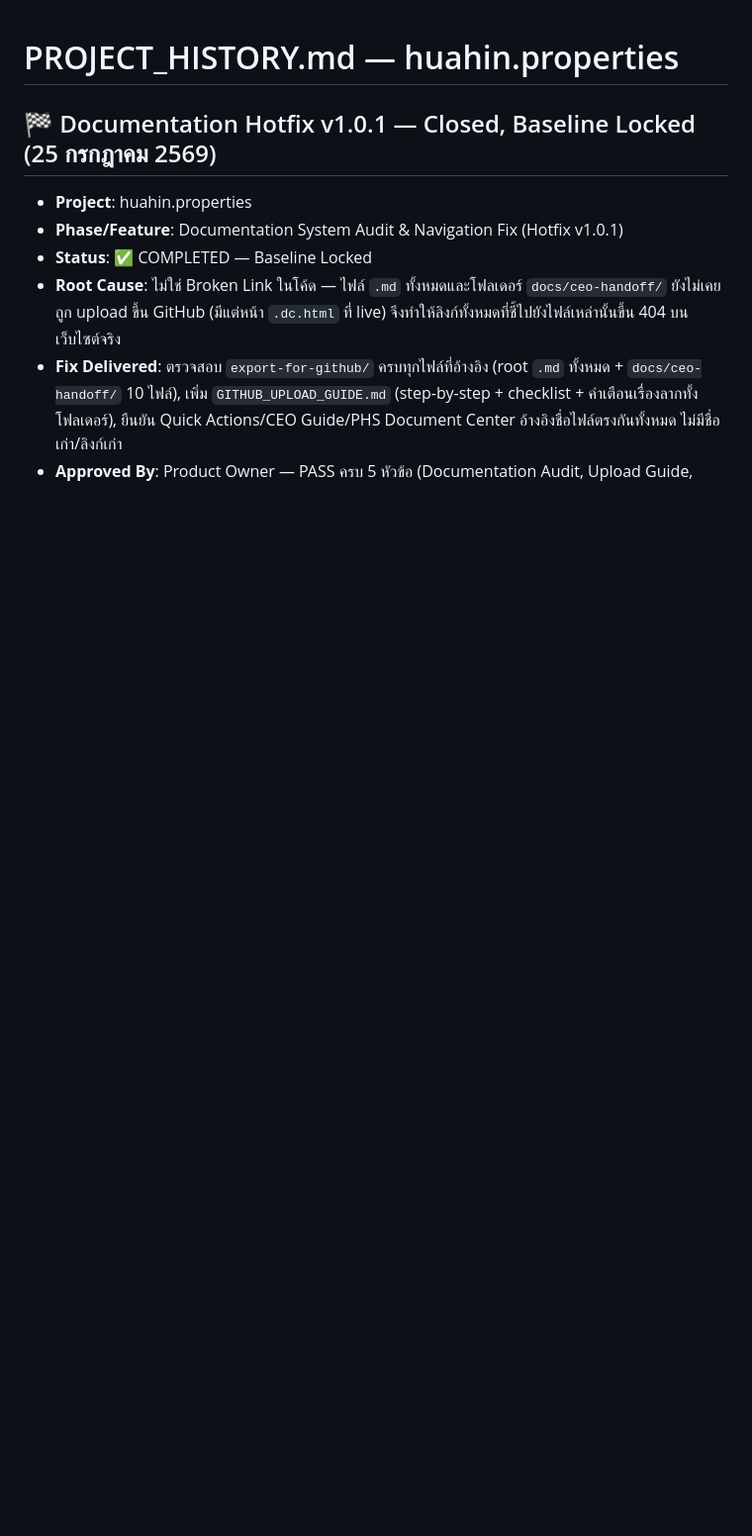
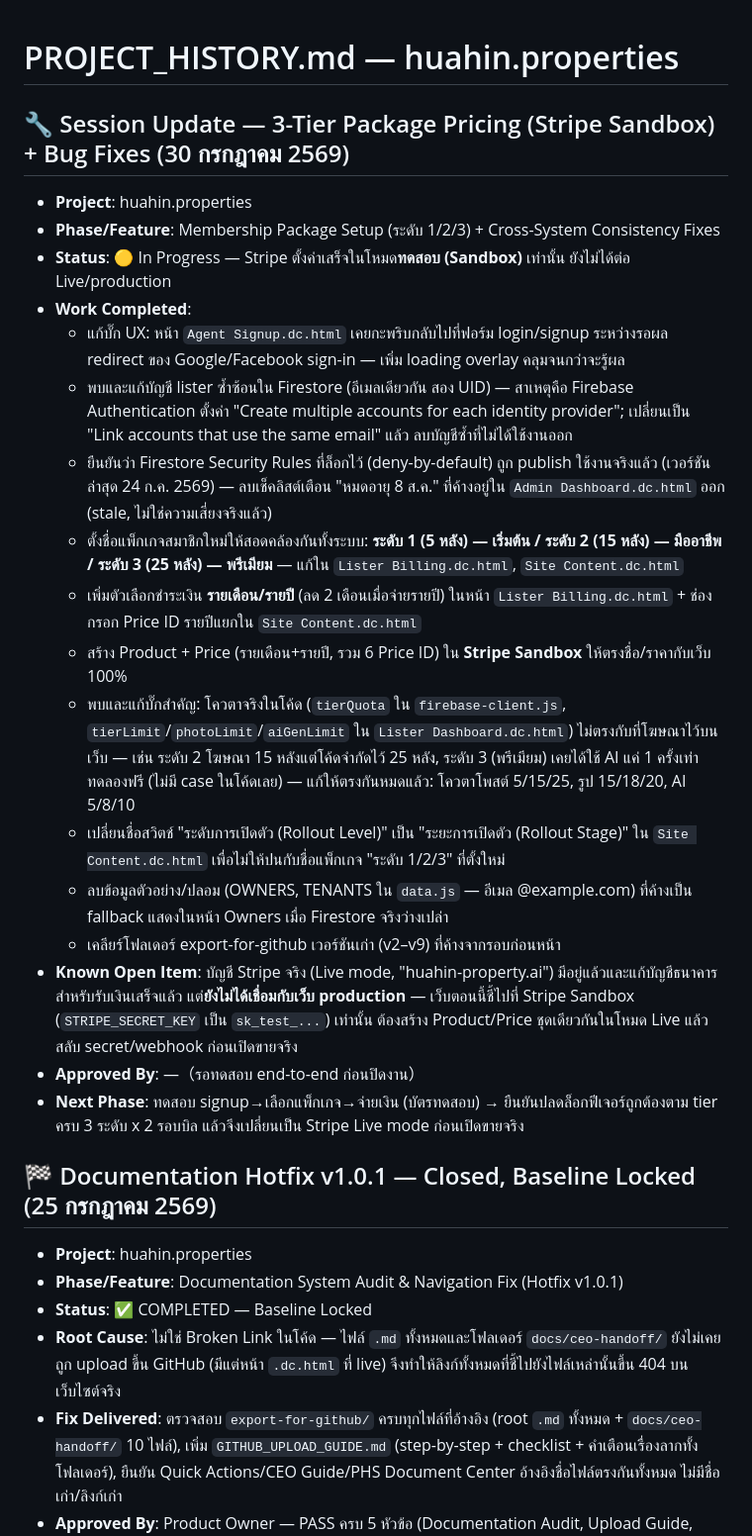
Before and after one commit to huahin-properties/huahin-properties, a Markdown page: PROJECT_HISTORY.md, the part around the change. Shown at 99% size. Drawn GitHub-style; blank space fills up the shorter version.

```diff
--- a/PROJECT_HISTORY.md
+++ b/PROJECT_HISTORY.md
@@ -1,4 +1,23 @@
 # PROJECT_HISTORY.md — huahin.properties
+
+## 🔧 Session Update — 3-Tier Package Pricing (Stripe Sandbox) + Bug Fixes (30 กรกฎาคม 2569)
+- **Project**: huahin.properties
+- **Phase/Feature**: Membership Package Setup (ระดับ 1/2/3) + Cross-System Consistency Fixes
+- **Status**: 🟡 In Progress — Stripe ตั้งค่าเสร็จในโหมด**ทดสอบ (Sandbox)** เท่านั้น ยังไม่ได้ต่อ Live/production
+- **Work Completed**:
+  - แก้บั๊ก UX: หน้า `Agent Signup.dc.html` เคยกะพริบกลับไปที่ฟอร์ม login/signup ระหว่างรอผล redirect ของ Google/Facebook sign-in — เพิ่ม loading overlay คลุมจนกว่าจะรู้ผล
+  - พบและแก้บัญชี lister ซ้ำซ้อนใน Firestore (อีเมลเดียวกัน สอง UID) — สาเหตุคือ Firebase Authentication ตั้งค่า "Create multiple accounts for each identity provider"; เปลี่ยนเป็น "Link accounts that use the same email" แล้ว ลบบัญชีซ้ำที่ไม่ได้ใช้งานออก
+  - ยืนยันว่า Firestore Security Rules ที่ล็อกไว้ (deny-by-default) ถูก publish ใช้งานจริงแล้ว (เวอร์ชันล่าสุด 24 ก.ค. 2569) — ลบเช็คลิสต์เตือน "หมดอายุ 8 ส.ค." ที่ค้างอยู่ใน `Admin Dashboard.dc.html` ออก (stale, ไม่ใช่ความเสี่ยงจริงแล้ว)
+  - ตั้งชื่อแพ็กเกจสมาชิกใหม่ให้สอดคล้องกันทั้งระบบ: **ระดับ 1 (5 หลัง) — เริ่มต้น / ระดับ 2 (15 หลัง) — มืออาชีพ / ระดับ 3 (25 หลัง) — พรีเมียม** — แก้ใน `Lister Billing.dc.html`, `Site Content.dc.html`
+  - เพิ่มตัวเลือกชำระเงิน **รายเดือน/รายปี** (ลด 2 เดือนเมื่อจ่ายรายปี) ในหน้า `Lister Billing.dc.html` + ช่องกรอก Price ID รายปีแยกใน `Site Content.dc.html`
+  - สร้าง Product + Price (รายเดือน+รายปี, รวม 6 Price ID) ใน **Stripe Sandbox** ให้ตรงชื่อ/ราคากับเว็บ 100%
+  - พบและแก้บั๊กสำคัญ: โควตาจริงในโค้ด (`tierQuota` ใน `firebase-client.js`, `tierLimit`/`photoLimit`/`aiGenLimit` ใน `Lister Dashboard.dc.html`) ไม่ตรงกับที่โฆษณาไว้บนเว็บ — เช่น ระดับ 2 โฆษณา 15 หลังแต่โค้ดจำกัดไว้ 25 หลัง, ระดับ 3 (พรีเมียม) เคยได้ใช้ AI แค่ 1 ครั้งเท่าทดลองฟรี (ไม่มี case ในโค้ดเลย) — แก้ให้ตรงกันหมดแล้ว: โควตาโพสต์ 5/15/25, รูป 15/18/20, AI 5/8/10
+  - เปลี่ยนชื่อสวิตช์ "ระดับการเปิดตัว (Rollout Level)" เป็น "ระยะการเปิดตัว (Rollout Stage)" ใน `Site Content.dc.html` เพื่อไม่ให้ปนกับชื่อแพ็กเกจ "ระดับ 1/2/3" ที่ตั้งใหม่
+  - ลบข้อมูลตัวอย่าง/ปลอม (OWNERS, TENANTS ใน `data.js` — อีเมล @example.com) ที่ค้างเป็น fallback แสดงในหน้า Owners เมื่อ Firestore จริงว่างเปล่า
+  - เคลียร์โฟลเดอร์ export-for-github เวอร์ชันเก่า (v2–v9) ที่ค้างจากรอบก่อนหน้า
+- **Known Open Item**: บัญชี Stripe จริง (Live mode, "huahin-property.ai") มีอยู่แล้วและแก้บัญชีธนาคารสำหรับรับเงินเสร็จแล้ว แต่**ยังไม่ได้เชื่อมกับเว็บ production** — เว็บตอนนี้ชี้ไปที่ Stripe Sandbox (`STRIPE_SECRET_KEY` เป็น `sk_test_...`) เท่านั้น ต้องสร้าง Product/Price ชุดเดียวกันในโหมด Live แล้วสลับ secret/webhook ก่อนเปิดขายจริง
+- **Approved By**: —（รอทดสอบ end-to-end ก่อนปิดงาน）
+- **Next Phase**: ทดสอบ signup→เลือกแพ็กเกจ→จ่ายเงิน (บัตรทดสอบ) → ยืนยันปลดล็อกฟีเจอร์ถูกต้องตาม tier ครบ 3 ระดับ x 2 รอบบิล แล้วจึงเปลี่ยนเป็น Stripe Live mode ก่อนเปิดขายจริง
 
 ## 🏁 Documentation Hotfix v1.0.1 — Closed, Baseline Locked (25 กรกฎาคม 2569)
 - **Project**: huahin.properties
```
